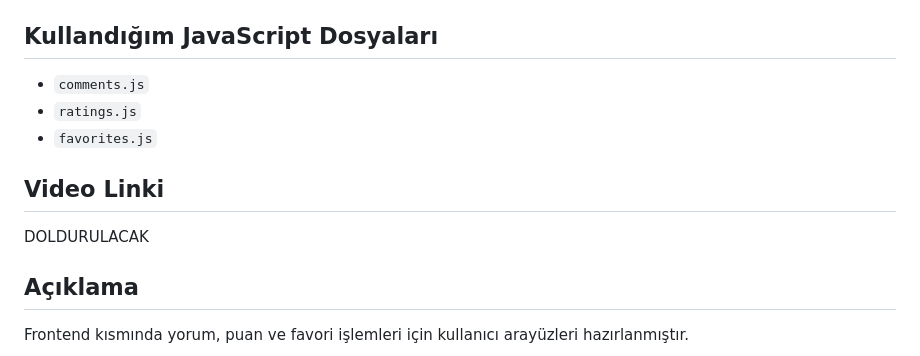
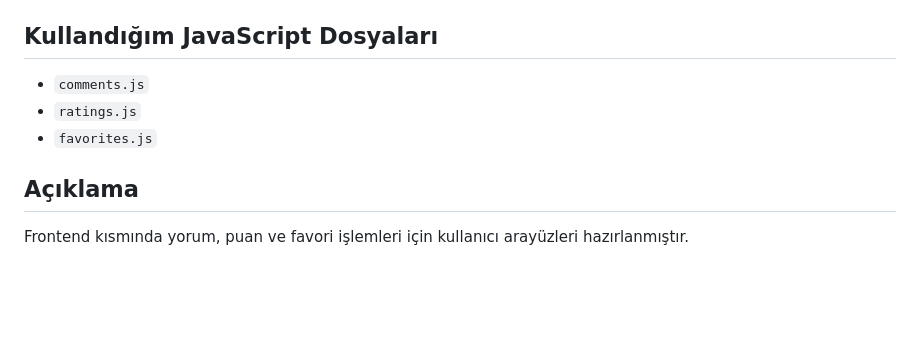
Before and after one commit to emrekose20/SearchCom, a Markdown page: Yunus Emre Yıldırım/WebFrontend.md, the part around the change. Drawn GitHub-style; blank space fills up the shorter version.

```diff
--- a/Yunus Emre Yıldırım/WebFrontend.md
+++ b/Yunus Emre Yıldırım/WebFrontend.md
@@ -181,8 +181,5 @@
 - `ratings.js`
 - `favorites.js`
 
-## Video Linki
-DOLDURULACAK
-
 ## Açıklama
 Frontend kısmında yorum, puan ve favori işlemleri için kullanıcı arayüzleri hazırlanmıştır.
```
